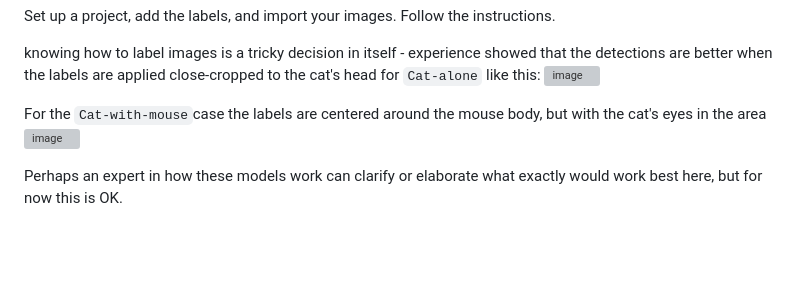
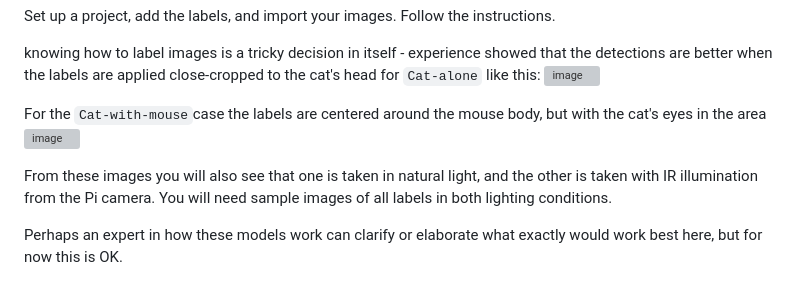
Before and after one commit to Charry2014/ai-catflap, a Markdown page: README.md, the part around the change. Drawn GitHub-style; blank space fills up the shorter version; grey boxes are pictures that could not be loaded.

Commit message:
Update README.md IR illumination

```diff
--- a/README.md
+++ b/README.md
@@ -71,6 +71,8 @@ knowing how to label images is a tricky decision in itself - experience showed t
 For the `Cat-with-mouse`case the labels are centered around the mouse body, but with the cat's eyes in the area
 ![image](https://github.com/Charry2014/ai-catflap/assets/58067238/f062568c-6abb-453a-84dd-6b1d0d317cbe)
 
+From these images you will also see that one is taken in natural light, and the other is taken with IR illumination from the Pi camera. You will need sample images of all labels in both lighting conditions.
+
 Perhaps an expert in how these models work can clarify or elaborate what exactly would work best here, but for now this is OK.
 
 ## Export the Images and Labels
```
